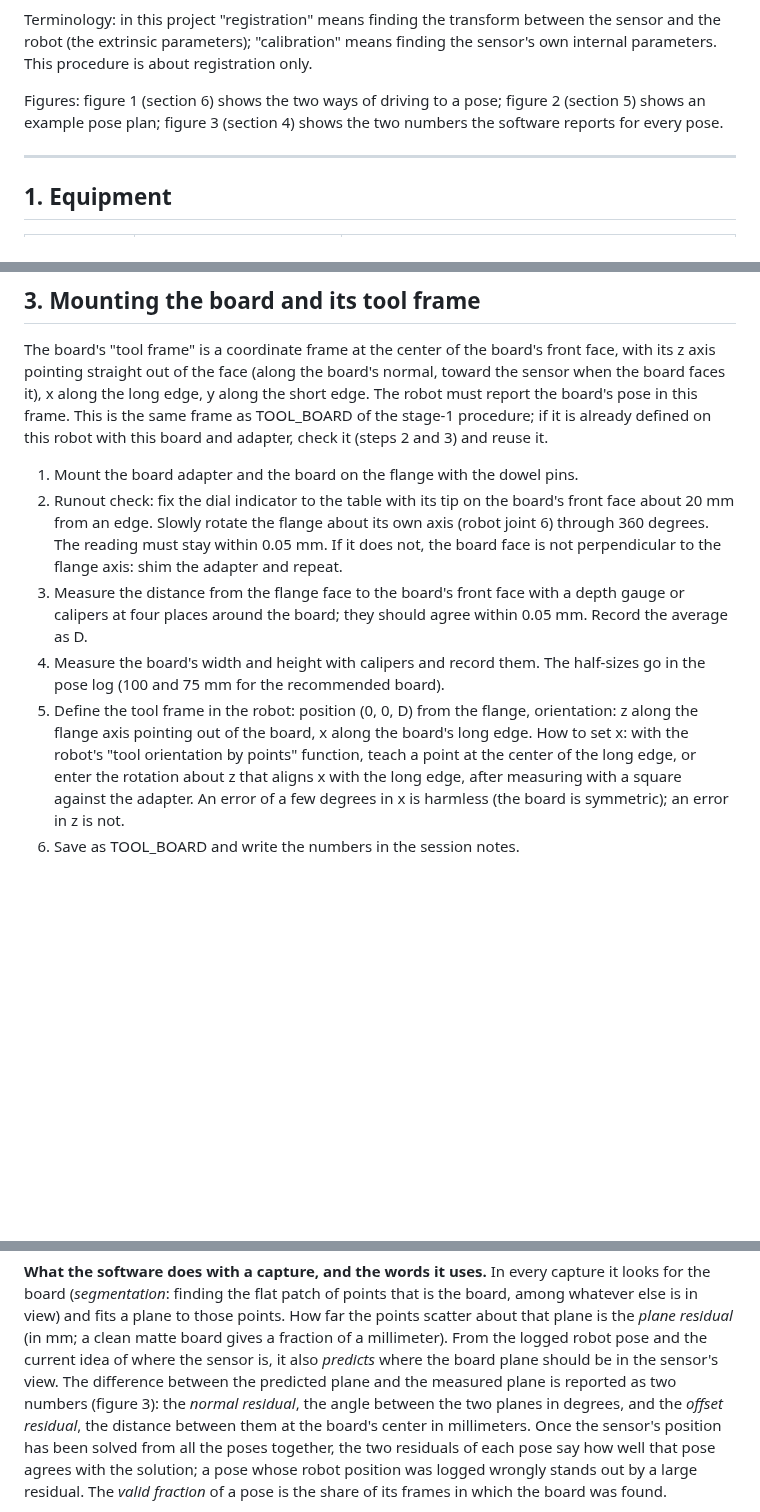
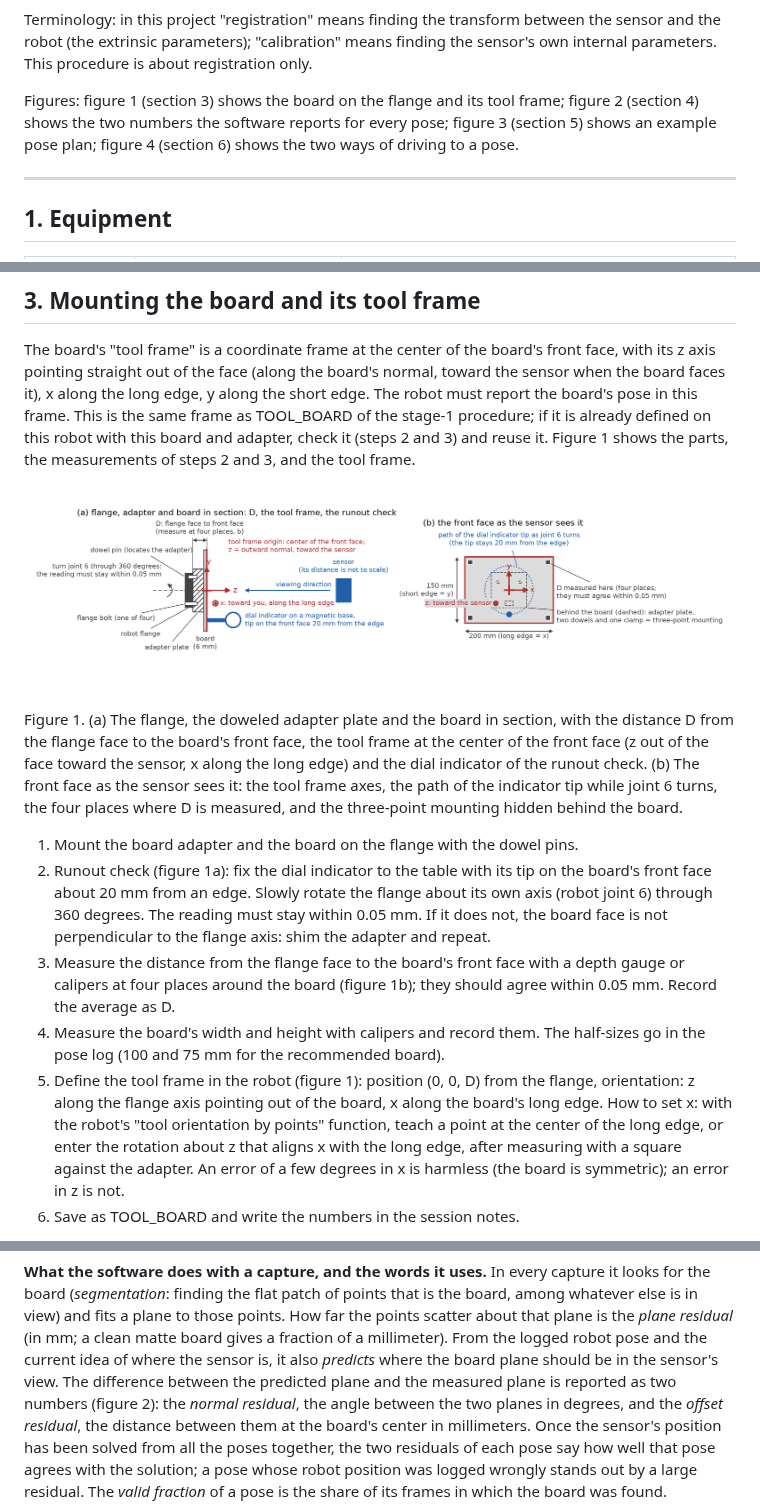
Before and after one commit to glibertyreach/plane_plane_registration, a Markdown page: docs/procedures/registration_capture_procedure.md, 3 parts joined by grey strips. Drawn GitHub-style; pictures changed too: docs/procedures/figures/fig_mounting.png (added); blank space fills up the shorter version.

```diff
--- a/docs/procedures/registration_capture_procedure.md
+++ b/docs/procedures/registration_capture_procedure.md
@@ -29,9 +29,10 @@ Terminology: in this project "registration" means finding the transform between
 sensor and the robot (the extrinsic parameters); "calibration" means finding the
 sensor's own internal parameters. This procedure is about registration only.
 
-Figures: figure 1 (section 6) shows the two ways of driving to a pose; figure 2
-(section 5) shows an example pose plan; figure 3 (section 4) shows the two numbers
-the software reports for every pose.
+Figures: figure 1 (section 3) shows the board on the flange and its tool frame;
+figure 2 (section 4) shows the two numbers the software reports for every pose;
+figure 3 (section 5) shows an example pose plan; figure 4 (section 6) shows the two
+ways of driving to a pose.
 
 ---
 
@@ -114,22 +115,32 @@ face, with its z axis pointing straight out of the face (along the board's norma
 toward the sensor when the board faces it), x along the long edge, y along the short
 edge. The robot must report the board's pose in this frame. This is the same frame
 as TOOL_BOARD of the stage-1 procedure; if it is already defined on this robot with
-this board and adapter, check it (steps 2 and 3) and reuse it.
+this board and adapter, check it (steps 2 and 3) and reuse it. Figure 1 shows the
+parts, the measurements of steps 2 and 3, and the tool frame.
+
+![mounting](figures/fig_mounting.png)
+
+Figure 1. (a) The flange, the doweled adapter plate and the board in section, with
+the distance D from the flange face to the board's front face, the tool frame at the
+center of the front face (z out of the face toward the sensor, x along the long edge)
+and the dial indicator of the runout check. (b) The front face as the sensor sees it:
+the tool frame axes, the path of the indicator tip while joint 6 turns, the four
+places where D is measured, and the three-point mounting hidden behind the board.
 
 1. Mount the board adapter and the board on the flange with the dowel pins.
-2. Runout check: fix the dial indicator to the table with its tip on the board's
+2. Runout check (figure 1a): fix the dial indicator to the table with its tip on the board's
    front face about 20 mm from an edge. Slowly rotate the flange about its own axis
    (robot joint 6) through 360 degrees. The reading must stay within 0.05 mm. If it
    does not, the board face is not perpendicular to the flange axis: shim the adapter
    and repeat.
 3. Measure the distance from the flange face to the board's front face with a depth
-   gauge or calipers at four places around the board; they should agree within
-   0.05 mm. Record the average as D.
+   gauge or calipers at four places around the board (figure 1b); they should agree
+   within 0.05 mm. Record the average as D.
 4. Measure the board's width and height with calipers and record them. The
    half-sizes go in the pose log (100 and 75 mm for the recommended board).
-5. Define the tool frame in the robot: position (0, 0, D) from the flange,
-   orientation: z along the flange axis pointing out of the board, x along the board's
-   long edge. How to set x: with the robot's "tool orientation by points" function,
+5. Define the tool frame in the robot (figure 1): position (0, 0, D) from the
+   flange, orientation: z along the flange axis pointing out of the board, x along
+   the board's long edge. How to set x: with the robot's "tool orientation by points" function,
    teach a point at the center of the long edge, or enter the rotation about z that
    aligns x with the long edge, after measuring with a square against the adapter.
    An error of a few degrees in x is harmless (the board is symmetric); an error in z
@@ -157,7 +168,7 @@ points scatter about that plane is the *plane residual* (in mm; a clean matte bo
 gives a fraction of a millimeter). From the logged robot pose and the current idea
 of where the sensor is, it also *predicts* where the board plane should be in the
 sensor's view. The difference between the predicted plane and the measured plane is
-reported as two numbers (figure 3): the *normal residual*, the angle between the two
+reported as two numbers (figure 2): the *normal residual*, the angle between the two
 planes in degrees, and the *offset residual*, the distance between them at the
 board's center in millimeters. Once the sensor's position has been solved from all
 the poses together, the two residuals of each pose say how well that pose agrees
```
Also changed, not shown: other parts of docs/procedures/registration_capture_procedure.md (+5 -5 lines), docs/procedures/registration_capture_procedure.template.md (+27 -16 lines), 2 other files.
